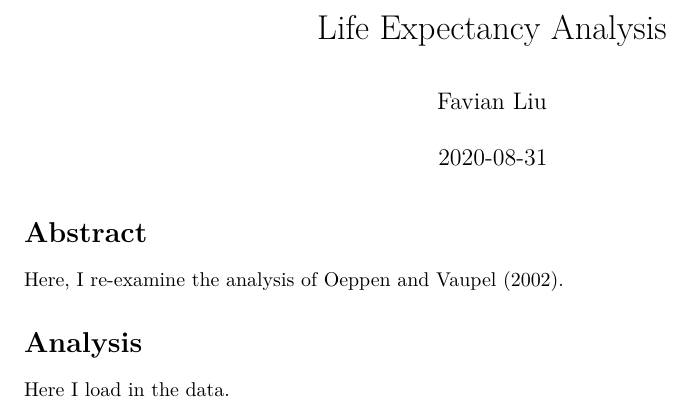
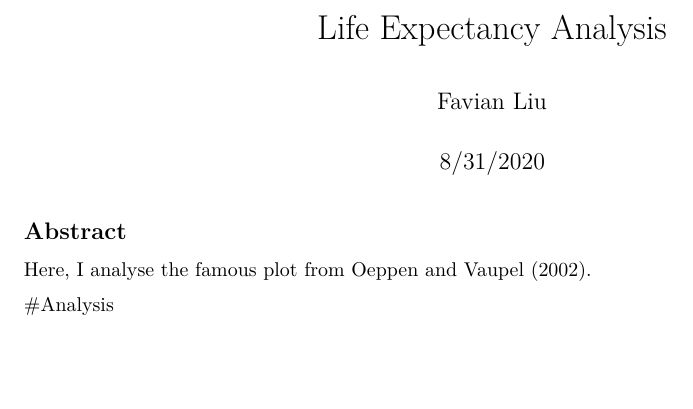
Before and after one commit to favianliu/life_exp_favianliu, an R Markdown document (life_exp.Rmd): part of the page, cut so that both start at the same text, the shorter picture padded with empty space. Rendered offline with R 4.5, knitr and Pandoc, then LaTeX, with nearby package versions.

Commit message:
Initial commit

````diff
--- a/life_exp.Rmd
+++ b/life_exp.Rmd
@@ -1,7 +1,7 @@
 ---
 title: "Life Expectancy Analysis"
 author: "Favian Liu"
-date: "`r Sys.Date()`"
+date: "8/31/2020"
 output: pdf_document
 ---
 
@@ -9,10 +9,8 @@ output: pdf_document
 knitr::opts_chunk$set(echo = TRUE)
 ```
 
-# Abstract
+## Abstract
 
-Here, I re-examine the analysis of Oeppen and Vaupel (2002).
+Here, I analyse the famous plot from Oeppen and Vaupel (2002).
 
-# Analysis
-
-Here I load in the data.
+#Analysis
````
